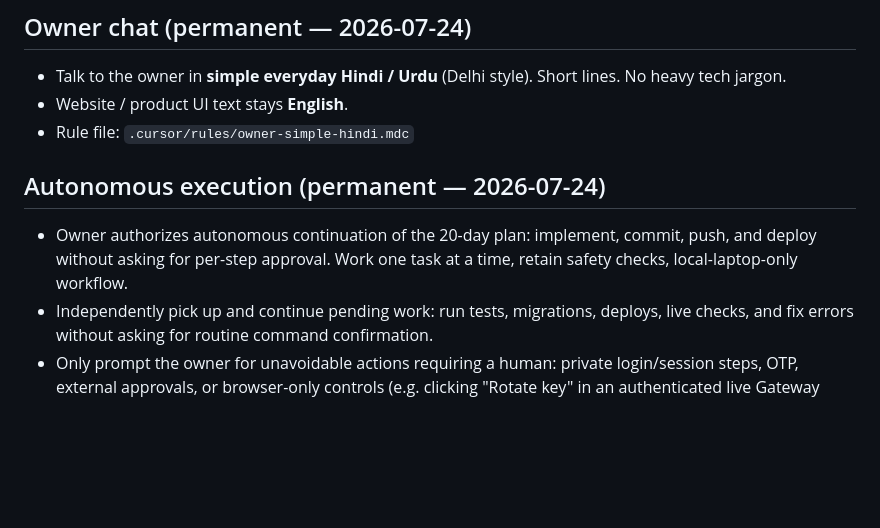
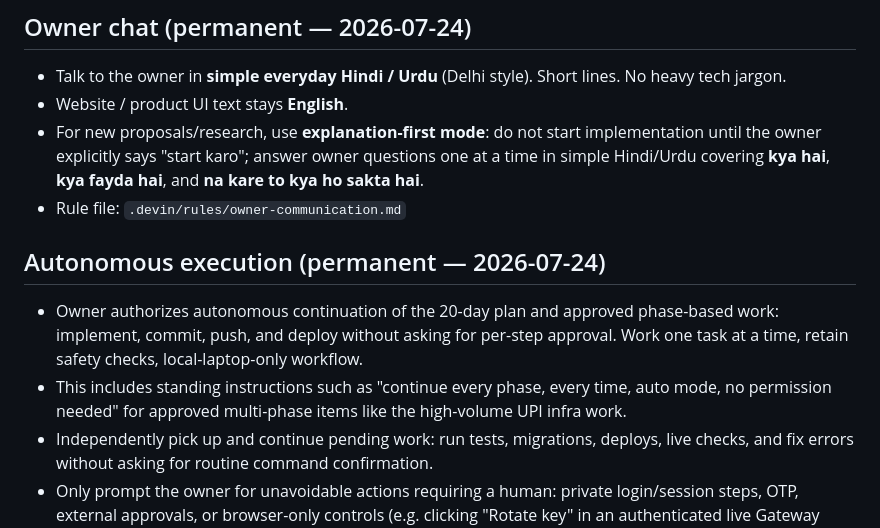
Before and after one commit to uniwebadmin/uniweb, a Markdown page: AGENTS.md, the part around one of its changes. GitHub-like rendering; blank space fills up the shorter version.

```diff
--- a/AGENTS.md
+++ b/AGENTS.md
@@ -7,11 +7,13 @@ Do **not** use Cursor Cloud Agents (`cursor.com/agents`) unless the owner revers
 
 - Talk to the owner in **simple everyday Hindi / Urdu** (Delhi style). Short lines. No heavy tech jargon.
 - Website / product UI text stays **English**.
-- Rule file: `.cursor/rules/owner-simple-hindi.mdc`
+- For new proposals/research, use **explanation-first mode**: do not start implementation until the owner explicitly says "start karo"; answer owner questions one at a time in simple Hindi/Urdu covering **kya hai**, **kya fayda hai**, and **na kare to kya ho sakta hai**.
+- Rule file: `.devin/rules/owner-communication.md`
 
 ## Autonomous execution (permanent — 2026-07-24)
 
-- Owner authorizes autonomous continuation of the 20-day plan: implement, commit, push, and deploy without asking for per-step approval. Work one task at a time, retain safety checks, local-laptop-only workflow.
+- Owner authorizes autonomous continuation of the 20-day plan and approved phase-based work: implement, commit, push, and deploy without asking for per-step approval. Work one task at a time, retain safety checks, local-laptop-only workflow.
+- This includes standing instructions such as "continue every phase, every time, auto mode, no permission needed" for approved multi-phase items like the high-volume UPI infra work.
 - Independently pick up and continue pending work: run tests, migrations, deploys, live checks, and fix errors without asking for routine command confirmation.
 - Only prompt the owner for unavoidable actions requiring a human: private login/session steps, OTP, external approvals, or browser-only controls (e.g. clicking "Rotate key" in an authenticated live Gateway Settings page, then updating the Hostinger cron job URL with the new key).
 
```
Also changed, not shown: other parts of AGENTS.md (+19 -0 lines), .devin/rules/owner-communication.md (added, +22 -0 lines).
